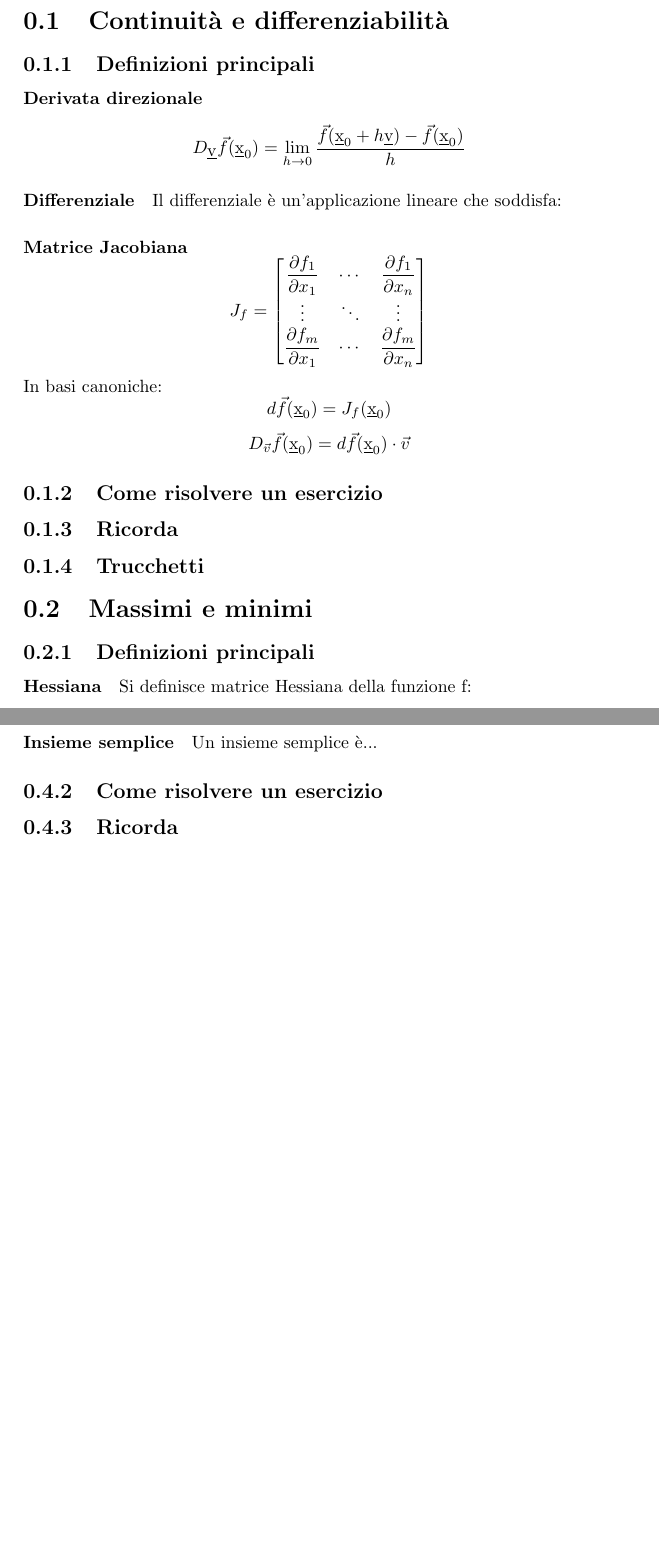
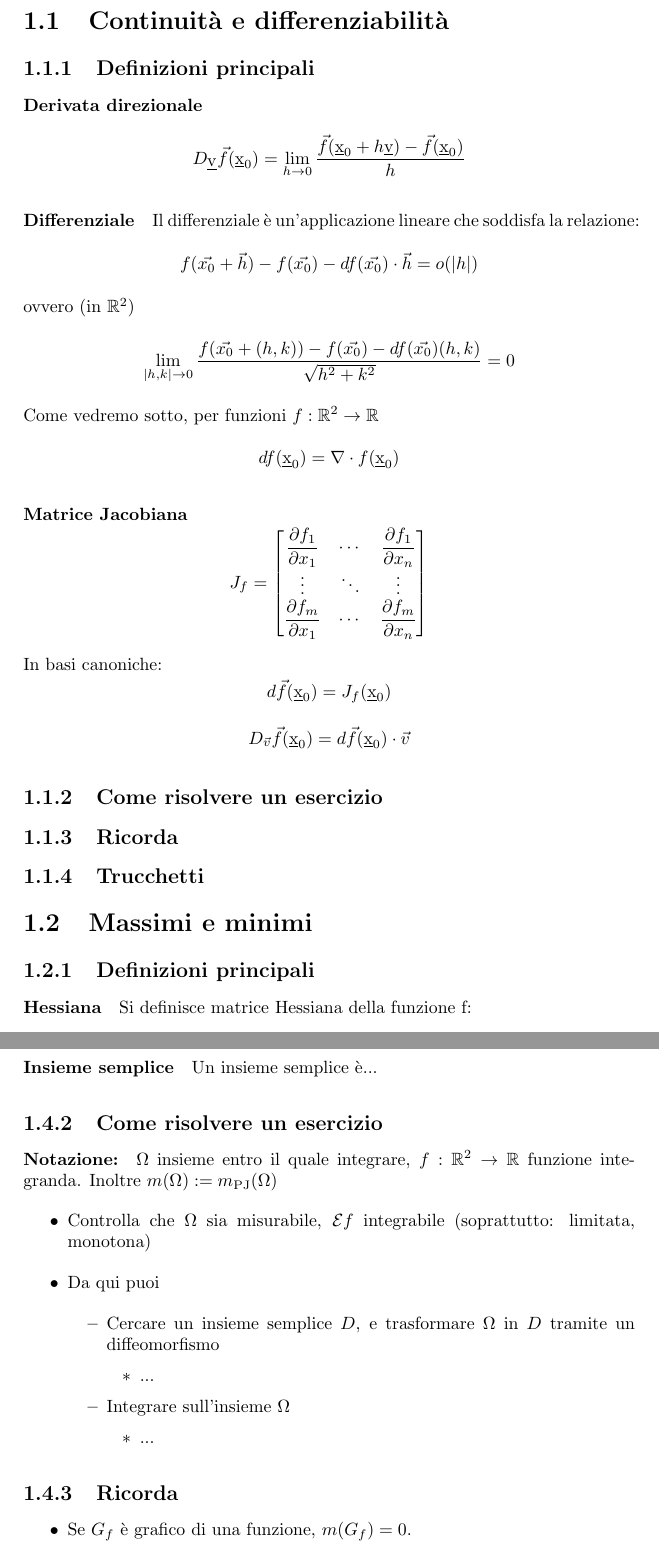
Before and after one commit to ruphy/analisiII, a LaTeX book (primo-compitino.tex): two parts of pages 2 and 4 of 4 before the commit and two parts of pages 2 and 4 of 5 after it, joined at a grey line, cut so that both start at the same text, the shorter picture padded with empty space. Compiled offline with pdfLaTeX.

Commit message:
add a shitload of things
Signed-off-by: Riccardo Iaconelli <riccardo@kde.org>

```diff
--- a/primo-compitino.tex
+++ b/primo-compitino.tex
@@ -1,6 +1,7 @@
 \documentclass[a4paper,10pt]{book}
 \usepackage[utf8x]{inputenc}
 \usepackage{amssymb, amsmath}
+\setcounter{chapter}{1}
 
 \author{Studenti vari}
 \title{Schema per il primo compitino}
@@ -14,8 +15,12 @@
 \paragraph{Derivata direzionale}
 $$D_{\underbar{v}} \vec{f}(\underbar{x}_0) = \lim_{h \to 0}{\dfrac{\vec{f}(\underbar{x}_0+h\underbar{v})-\vec{f}(\underbar{x}_0)}{h}}$$
 \paragraph{Differenziale}
-Il differenziale è un'applicazione lineare che soddisfa:
-
+Il differenziale è un'applicazione lineare che soddisfa la relazione:
+$$f(\vec{x_0}+\vec{h}) - f(\vec{x_0}) - df(\vec{x_0})\cdot\vec{h} = o(|h|)$$
+ovvero (in $\mathbb{R}^2$)
+$$ \lim_{|h, k| \to 0} \dfrac{f(\vec{x_0}+(h, k)) - f(\vec{x_0}) - df(\vec{x_0})(h, k)}{\sqrt{h^2+k^2}} = 0 $$
+Come vedremo sotto, per funzioni $f: \mathbb{R}^2 \rightarrow \mathbb{R}$
+$$df(\underbar{x}_0) = \nabla \cdot f(\underbar{x}_0)$$
 \paragraph{Matrice Jacobiana}
 $$J_f = \begin{bmatrix} \dfrac{\partial f_1}{\partial x_1} & \cdots & \dfrac{\partial f_1}{\partial x_n} \\ \vdots & \ddots & \vdots \\ \dfrac{\partial f_m}{\partial x_1} & \cdots & \dfrac{\partial f_m}{\partial x_n}  \end{bmatrix}$$
 In basi canoniche:
@@ -83,13 +92,36 @@ Sia $\phi(x)$ tale che $f(x, \phi(x)) = 0$ $\forall x \in \mathbb{R}$. $\phi(x)$
 
 \section{Integrali}
 \subsection{Definizioni principali}
+
 \paragraph{Insieme semplice}
 Un insieme semplice è...
 
 \subsection{Come risolvere un esercizio}
+\paragraph{Notazione:}
+$\Omega$ insieme entro il quale integrare, $f:\mathbb{R}^2\rightarrow\mathbb{R}$ funzione integranda.
+Inoltre $m(\Omega) := m_{\mathrm{PJ}}(\Omega)$
+\begin{itemize}
+ \item Controlla che $\Omega$ sia misurabile, $\mathcal{E}f$ integrabile (soprattutto: limitata, monotona)
+ \item Da qui puoi
+ \begin{itemize}
+  \item Cercare un insieme semplice $D$, e trasformare $\Omega$ in $D$ tramite un diffeomorfismo
+  \begin{itemize}
+   \item ...
+  \end{itemize}
+  \item Integrare sull'insieme $\Omega$
+  \begin{itemize}
+   \item ...
+  \end{itemize}
+ \end{itemize}
+\end{itemize}
 
 \subsection{Ricorda}
+\begin{itemize}
+ \item Se $G_f$ è grafico di una funzione, $m(G_f) = 0$.
+\end{itemize}
+
 \subsection{Trucchetti}
+
 
 \section{Altro}
 \subsection{Formulette}
```
Also changed, not shown: primo-compitino.tex (10 more changed lines).
